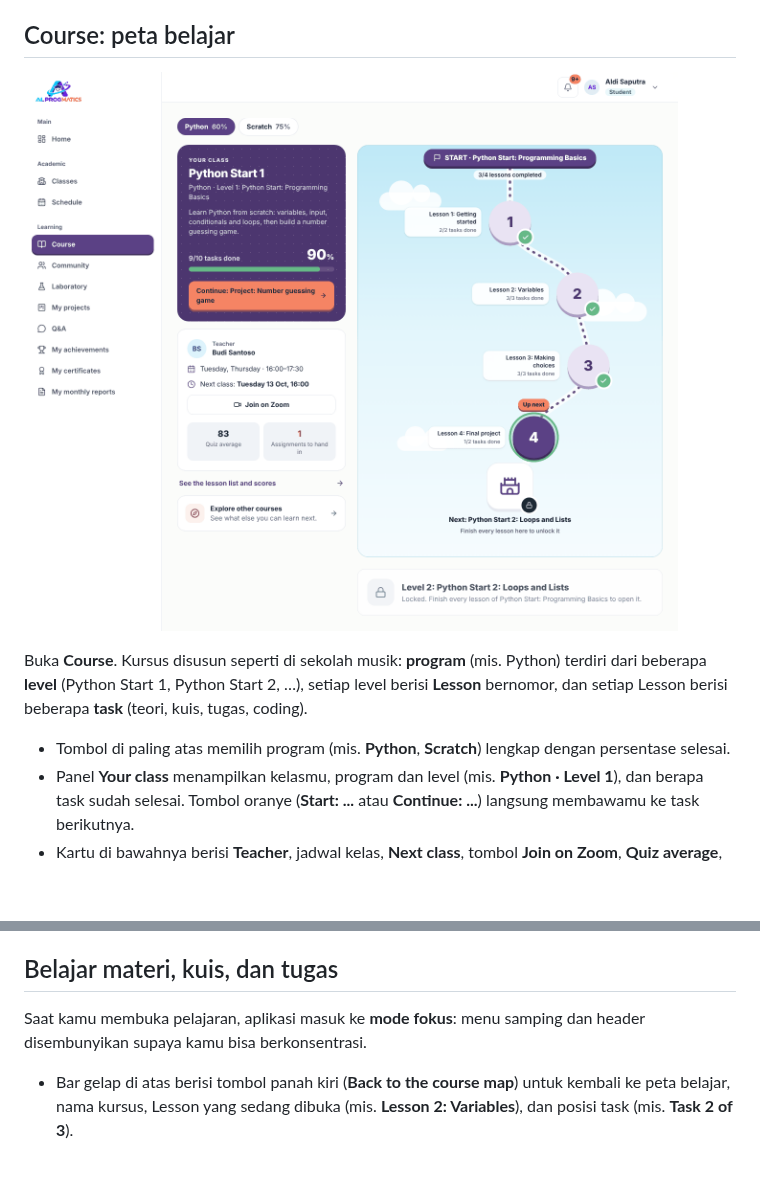
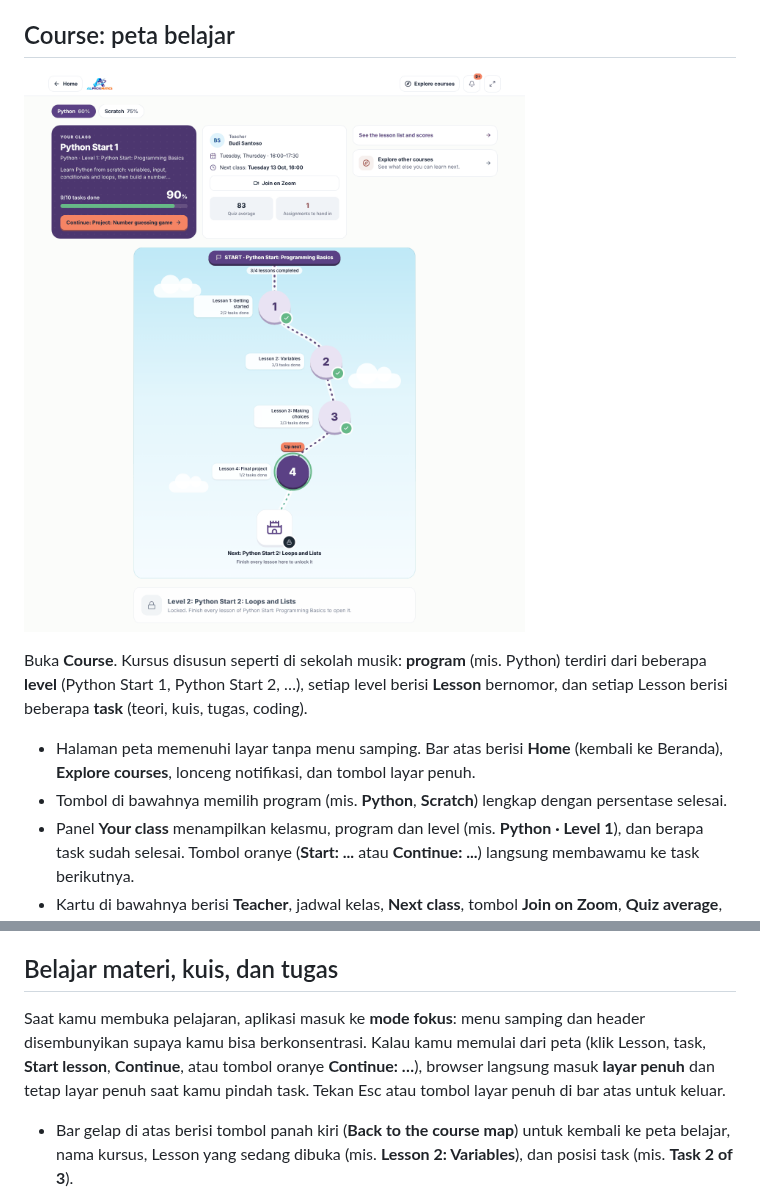
Before and after one commit to sanseru/lms-app, a Markdown page: docs/panduan-pengguna/siswa.md, 2 parts joined by grey strips. GitHub-like rendering; pictures changed too: docs/panduan-pengguna/img/siswa-materi.png; blank space fills up the shorter version.

```diff
--- a/docs/panduan-pengguna/siswa.md
+++ b/docs/panduan-pengguna/siswa.md
@@ -43,7 +43,8 @@ Di **Home** kamu melihat:
 
 Buka **Course**. Kursus disusun seperti di sekolah musik: **program** (mis. Python) terdiri dari beberapa **level** (Python Start 1, Python Start 2, …), setiap level berisi **Lesson** bernomor, dan setiap Lesson berisi beberapa **task** (teori, kuis, tugas, coding).
 
-- Tombol di paling atas memilih program (mis. **Python**, **Scratch**) lengkap dengan persentase selesai.
+- Halaman peta memenuhi layar tanpa menu samping. Bar atas berisi **Home** (kembali ke Beranda), **Explore courses**, lonceng notifikasi, dan tombol layar penuh.
+- Tombol di bawahnya memilih program (mis. **Python**, **Scratch**) lengkap dengan persentase selesai.
 - Panel **Your class** menampilkan kelasmu, program dan level (mis. **Python · Level 1**), dan berapa task sudah selesai. Tombol oranye (**Start: ...** atau **Continue: ...**) langsung membawamu ke task berikutnya.
 - Kartu di bawahnya berisi **Teacher**, jadwal kelas, **Next class**, tombol **Join on Zoom**, **Quiz average**, dan **Assignments to hand in**.
 - Di kanan ada peta yang berkelok dari **START · nama level** di atas sampai kastel di bawah. Tulisan di bawah START menunjukkan berapa Lesson sudah selesai (mis. **3/4 lessons completed**).
@@ -83,7 +84,7 @@ Tertarik? Klik **I'm interested**. Guru, admin, dan orang tuamu akan diberi tahu
 
 ## Belajar materi, kuis, dan tugas
 
-Saat kamu membuka pelajaran, aplikasi masuk ke **mode fokus**: menu samping dan header disembunyikan supaya kamu bisa berkonsentrasi.
+Saat kamu membuka pelajaran, aplikasi masuk ke **mode fokus**: menu samping dan header disembunyikan supaya kamu bisa berkonsentrasi. Kalau kamu memulai dari peta (klik Lesson, task, **Start lesson**, **Continue**, atau tombol oranye **Continue: …**), browser langsung masuk **layar penuh** dan tetap layar penuh saat kamu pindah task. Tekan Esc atau tombol layar penuh di bar atas untuk keluar.
 
 - Bar gelap di atas berisi tombol panah kiri (**Back to the course map**) untuk kembali ke peta belajar, nama kursus, Lesson yang sedang dibuka (mis. **Lesson 2: Variables**), dan posisi task (mis. **Task 2 of 3**).
 - Di tengah bar ada satu lingkaran untuk setiap task di Lesson itu. Lingkaran hijau bercentang sudah selesai, lingkaran putih adalah pelajaran yang sedang dibuka. Klik lingkaran mana pun untuk pindah pelajaran.
```
Also changed, not shown: README.md (+1 -1 lines), proto/w-lesson-fs.png (added), proto/w-map.png (added), 5 other files.
